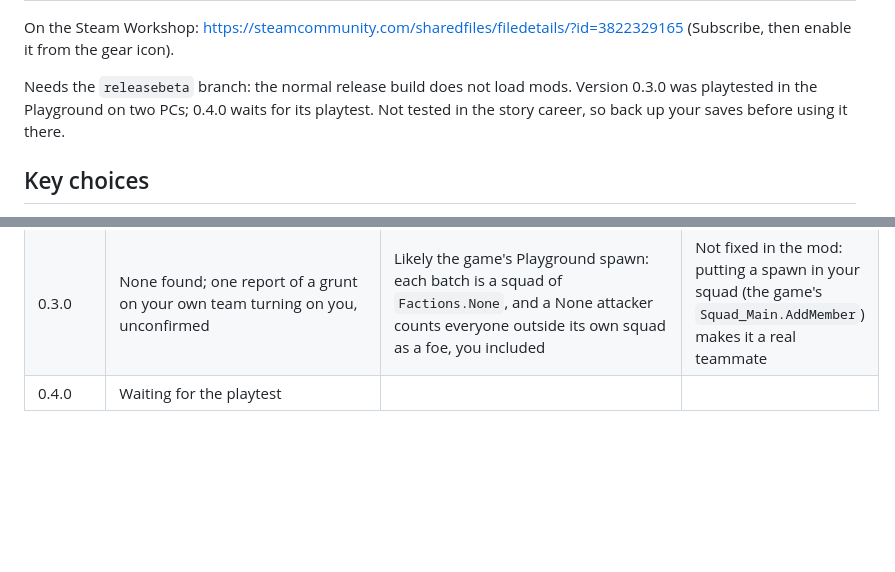
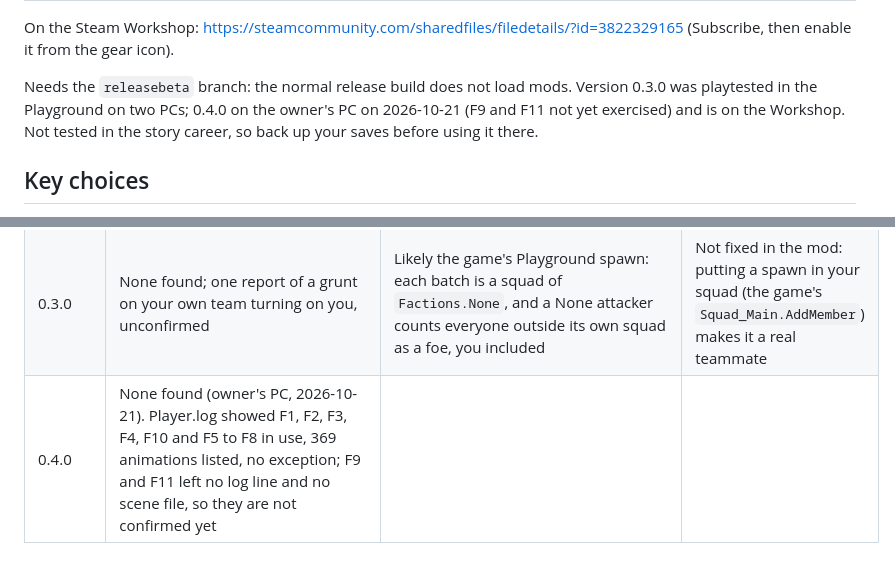
Before and after one commit to m4bwav/mpn-director, a Markdown page: README.md, 2 parts joined by grey strips. Drawn GitHub-style; blank space fills up the shorter version.

Commit message:
Release 0.1.5: Playground Director playtested and on the Workshop; uploader update path proven (#8)

```diff
--- a/README.md
+++ b/README.md
@@ -18,7 +18,7 @@ Take control of any character, freeze the room, set patrols and guards, pose ene
 
 On the Steam Workshop: https://steamcommunity.com/sharedfiles/filedetails/?id=3822329165 (Subscribe, then enable it from the gear icon).
 
-Needs the `releasebeta` branch: the normal release build does not load mods. Version 0.3.0 was playtested in the Playground on two PCs; 0.4.0 waits for its playtest. Not tested in the story career, so back up your saves before using it there.
+Needs the `releasebeta` branch: the normal release build does not load mods. Version 0.3.0 was playtested in the Playground on two PCs; 0.4.0 on the owner's PC on 2026-10-21 (F9 and F11 not yet exercised) and is on the Workshop. Not tested in the story career, so back up your saves before using it there.
 
 ## Key choices
 
@@ -66,4 +66,4 @@ Members checked against beta v2.20.a (build 25615196, 2026-10-18 and 2026-10-21)
 | 0.1.0 | Stuck inside a locked arena | `ReturnClosestTarget` filters by room | Screen-space pick, F8 home |
 | 0.2.0 | F5 failed on characters mid-fight (`NullReferenceException` in `AI_TargetClaimer.SetPriority` from `Controller_Base.LostConnection`) | F6 set `myKillTarget = null` by hand, leaving the controller in its target's claimant list; the AI claimed again and `ClaimTarget` does not check for duplicates. `LostConnection` nulls `myOwner`, removes one copy and re-scores the rest, which reads the null owner | Release both controllers' claims before the swap, as `KillMe` does; prune dead and duplicate claimants; F6 unclaims through the game; a swap that still throws reconnects any orphaned controller |
 | 0.3.0 | None found; one report of a grunt on your own team turning on you, unconfirmed | Likely the game's Playground spawn: each batch is a squad of `Factions.None`, and a None attacker counts everyone outside its own squad as a foe, you included | Not fixed in the mod: putting a spawn in your squad (the game's `Squad_Main.AddMember`) makes it a real teammate |
-| 0.4.0 | Waiting for the playtest | | |
+| 0.4.0 | None found (owner's PC, 2026-10-21). Player.log showed F1, F2, F3, F4, F10 and F5 to F8 in use, 369 animations listed, no exception; F9 and F11 left no log line and no scene file, so they are not confirmed yet | | |
```
Also changed, not shown: preview.jpg.
